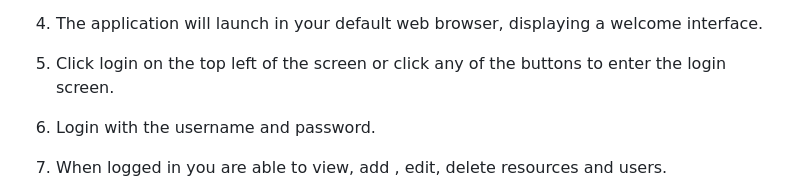
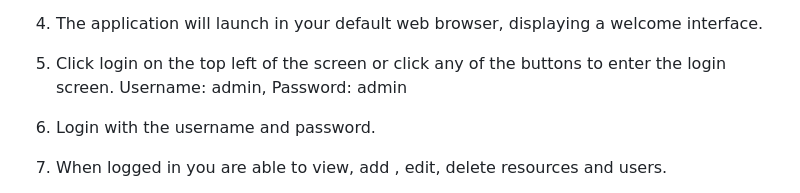
Before and after one commit to 22038809-QICHYE/Mobile-Team-care-Deprescribing-Application-with-Gen-AI-ChatBot, a Markdown page: README.md, the part around the change. Rendered like a GitHub page.

```diff
--- a/README.md
+++ b/README.md
@@ -81,7 +81,7 @@ To use the Admin Web Page, follow these steps:
 
 4. The application will launch in your default web browser, displaying a welcome interface.
 
-5. Click login on the top left of the screen or click any of the buttons to enter the login screen.
+5. Click login on the top left of the screen or click any of the buttons to enter the login screen. Username: admin, Password: admin
 
 6. Login with the username and password.
 
```
